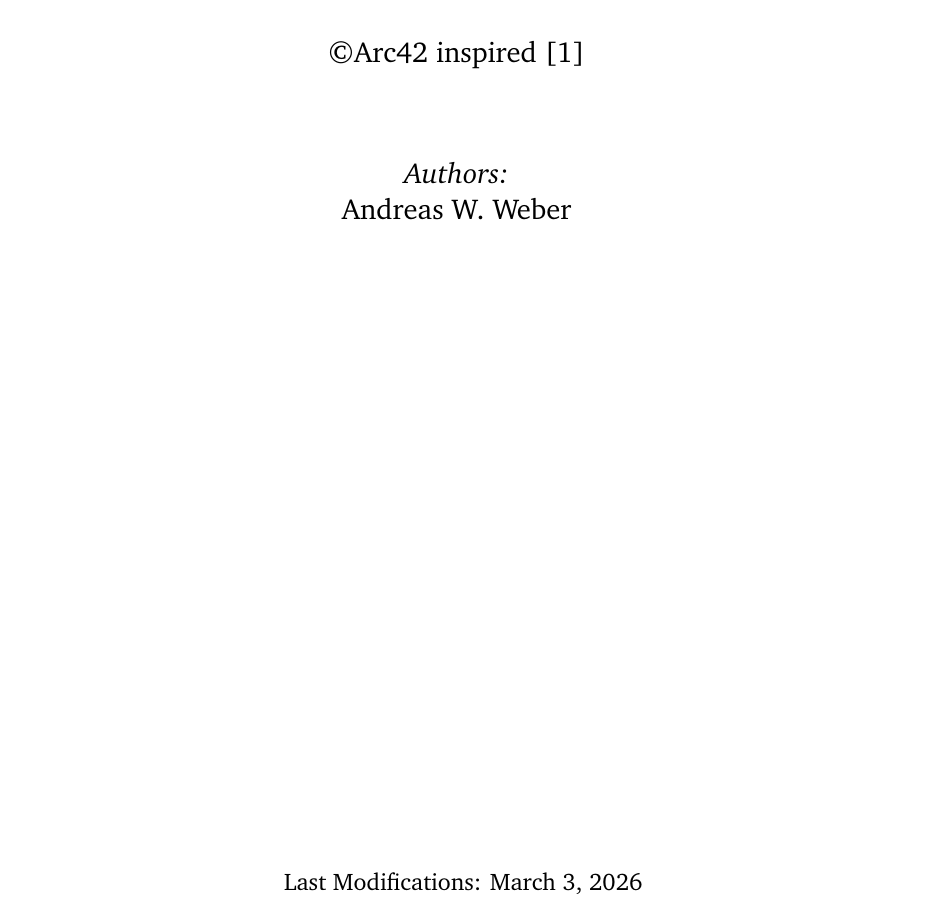
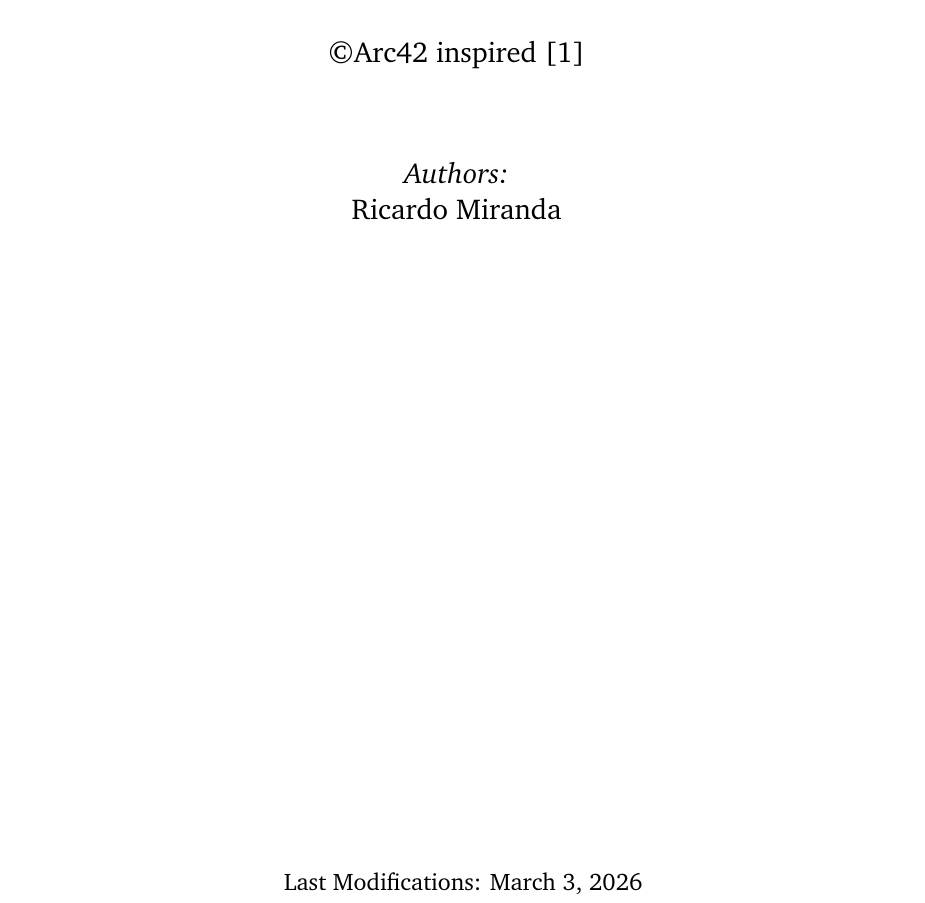
Before and after one commit to THD-Spatial-AI/TEMPO, a LaTeX document (documentation/main.tex): part of page 1 of 3, cut so that both start at the same text. Compiled offline with pdfLaTeX.

Commit message:
Update project title in README and change report author in main.tex

```diff
--- a/documentation/main.tex
+++ b/documentation/main.tex
@@ -7,7 +7,7 @@
 % e.g. \newcommand{\reportauthor}{Timothy Kimber}
 
 \newcommand{\reporttitle}{Software/Hardware Architecture}
-\newcommand{\reportauthor}{Andreas W. Weber}
+\newcommand{\reportauthor}{Ricardo Miranda}
 
 %%%%%%%%%%%%%%%%%%%%%%%%%%%%%%%%%%%%%%%%%%%%%%%%%%%%%%%%%%%%%%%%%%%%%%%%%%%%%
 
```
Also changed, not shown: README.md.
